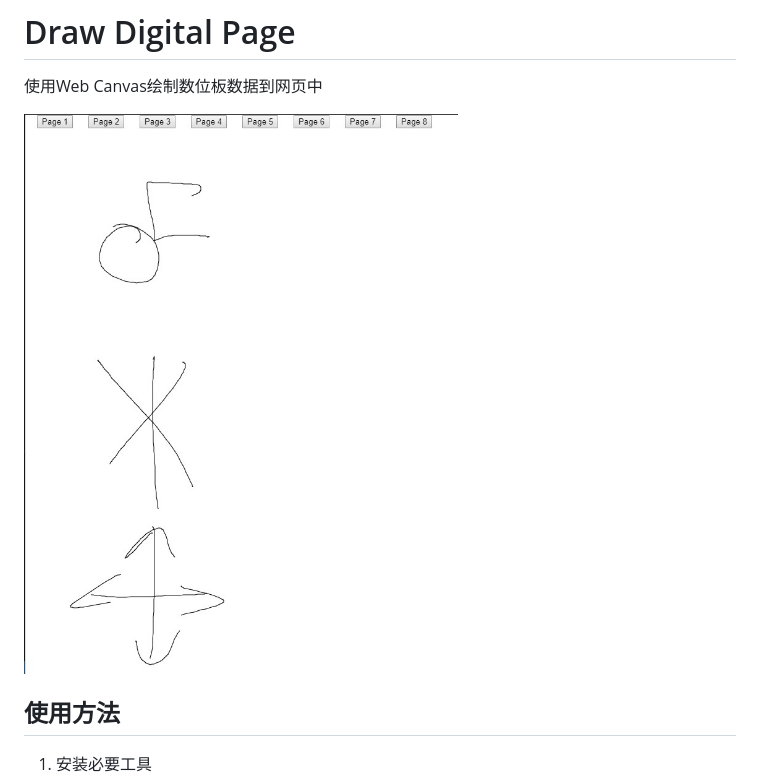
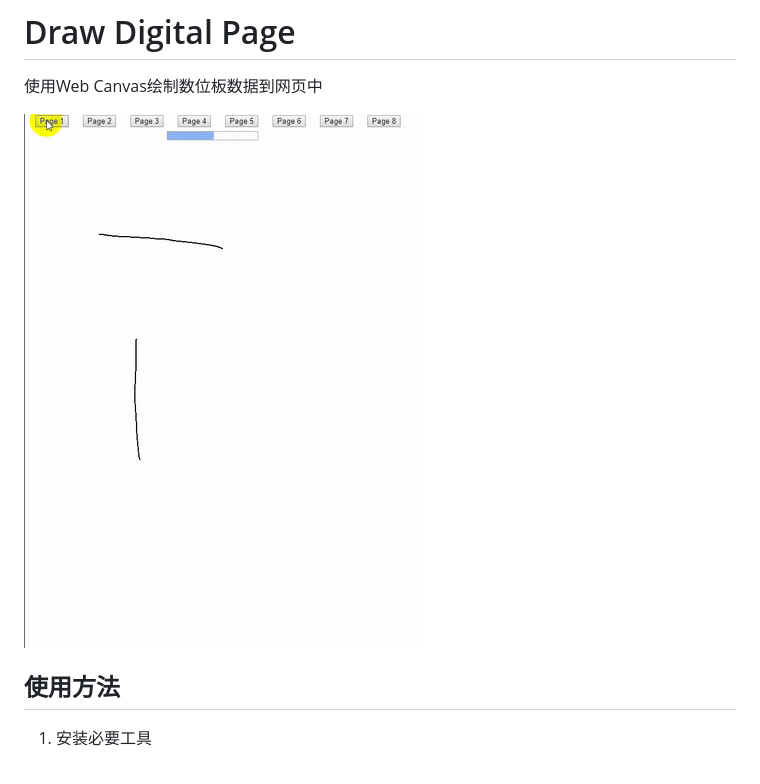
Before and after one commit to muxiaozi/draw-digital-page, a Markdown page: README.md, the part around the change. GitHub-like rendering; pictures changed too: temp1.gif (added), temp1.jpg (deleted).

Commit message:
更新演示图

```diff
--- a/README.md
+++ b/README.md
@@ -2,7 +2,7 @@
 
 使用Web Canvas绘制数位板数据到网页中
 
-![](temp1.jpg)
+![](temp1.gif)
 
 ## 使用方法
 
```
